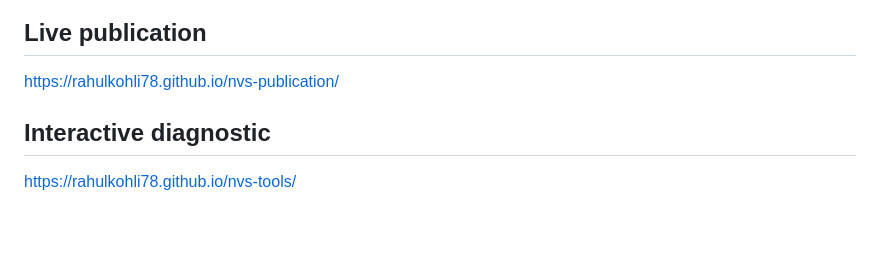
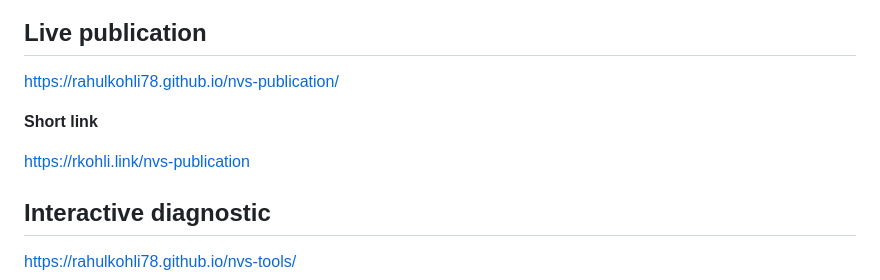
Before and after one commit to rahulkohli78/nvs-publication, a Markdown page: README.md, the part around the change. Rendered like a GitHub page; blank space fills up the shorter version.

Commit message:
added short link

```diff
--- a/README.md
+++ b/README.md
@@ -5,6 +5,10 @@ A digital publication examining visitor portfolio structure, concentration and r
 ## Live publication
 
 https://rahulkohli78.github.io/nvs-publication/
+
+**Short link**
+
+https://rkohli.link/nvs-publication
 
 ## Interactive diagnostic
 
```
